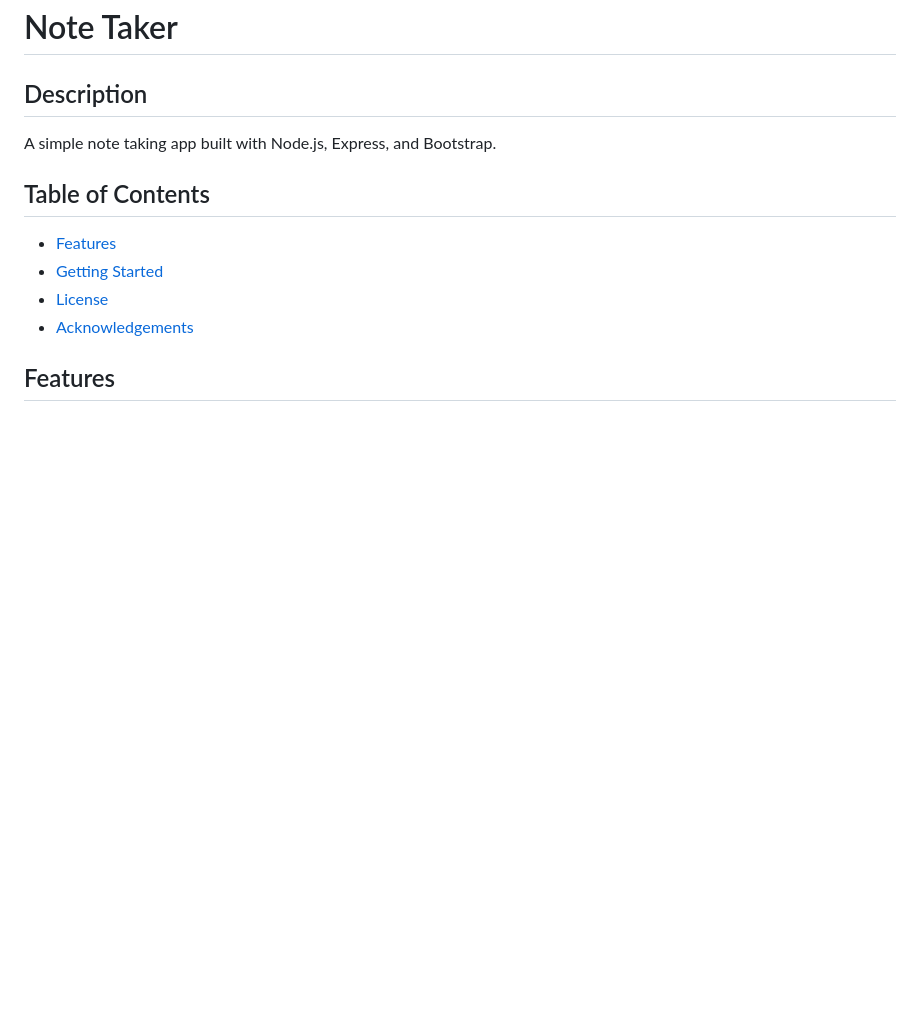
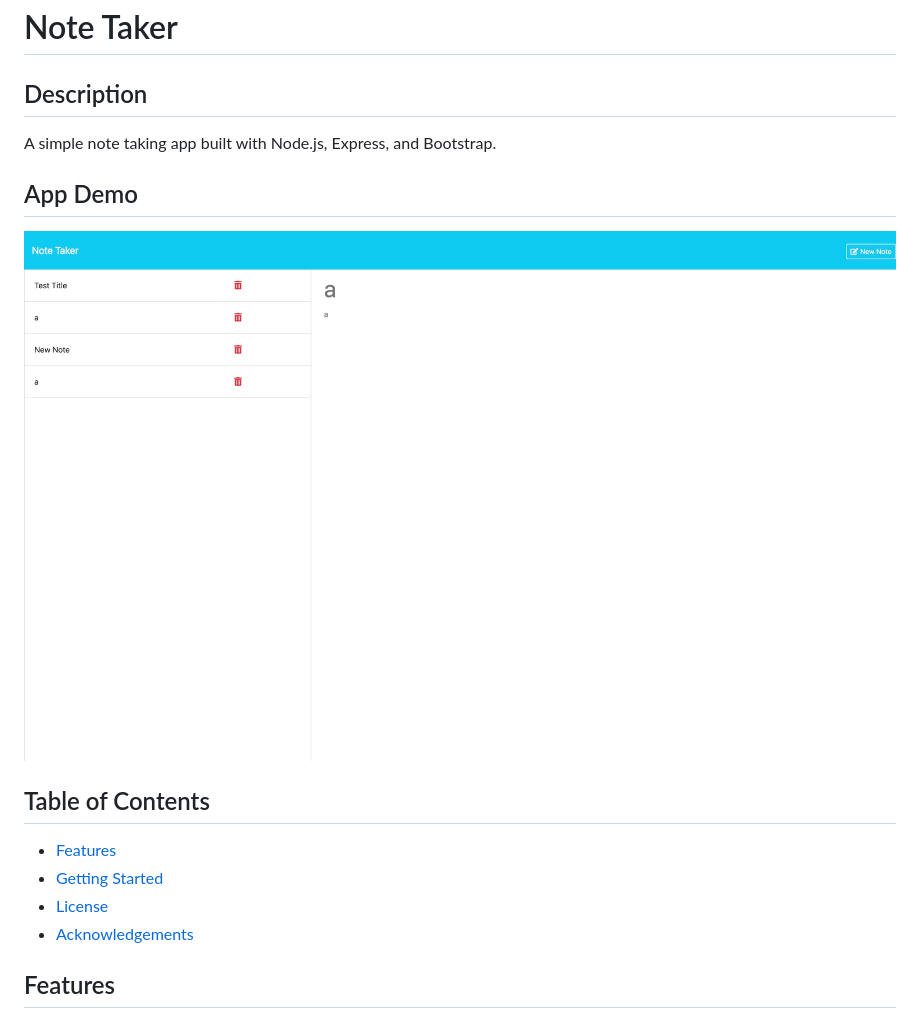
Before and after one commit to AlexanderJGael/express-note_taker, a Markdown page: README.md, the part around the change. GitHub-like rendering; pictures changed too: assets/app_demo.jpeg (added); blank space fills up the shorter version.

Commit message:
added screenshot to readme

```diff
--- a/README.md
+++ b/README.md
@@ -1,8 +1,10 @@
 # Note Taker
 
 ## Description
+A simple note taking app built with Node.js, Express, and Bootstrap.
 
-A simple note taking app built with Node.js, Express, and Bootstrap.
+## App Demo
+![Image](./assets/app_demo.jpeg)
 
 ## Table of Contents
 - [Features](#features)
```
Also changed, not shown: 1 other file.
